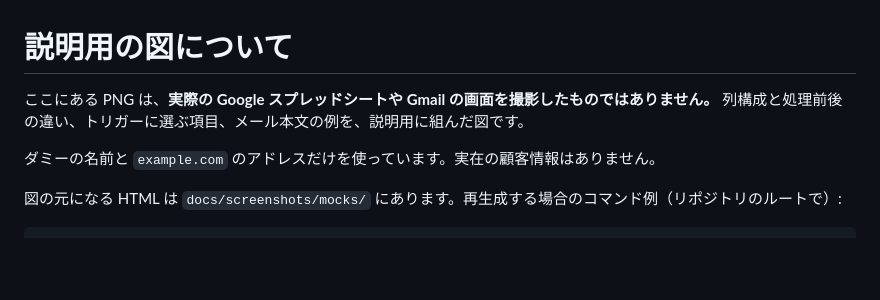
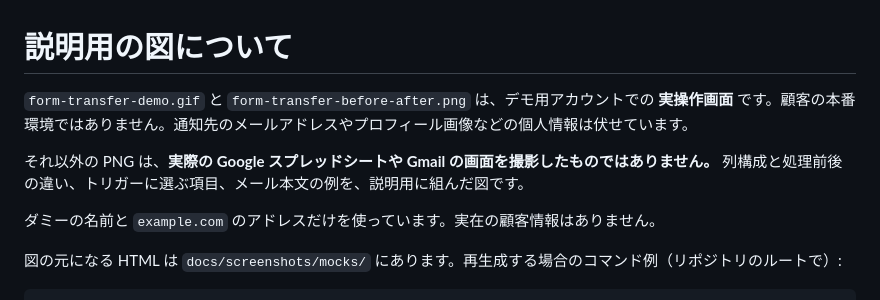
Before and after one commit to ayumu-homma/gas-sheet-transfer-notify, a Markdown page: docs/screenshots/README.md, the part around the change. Rendered like a GitHub page; blank space fills up the shorter version.

Commit message:
README先頭に、実操作のデモGIFを追加する
デモ用アカウントでの転記・通知の実操作を、個人情報を伏せたGIFと処理前後の比較PNGにまとめた。

```diff
--- a/docs/screenshots/README.md
+++ b/docs/screenshots/README.md
@@ -1,6 +1,8 @@
 # 説明用の図について
 
-ここにある PNG は、**実際の Google スプレッドシートや Gmail の画面を撮影したものではありません。** 列構成と処理前後の違い、トリガーに選ぶ項目、メール本文の例を、説明用に組んだ図です。
+`form-transfer-demo.gif` と `form-transfer-before-after.png` は、デモ用アカウントでの **実操作画面** です。顧客の本番環境ではありません。通知先のメールアドレスやプロフィール画像などの個人情報は伏せています。
+
+それ以外の PNG は、**実際の Google スプレッドシートや Gmail の画面を撮影したものではありません。** 列構成と処理前後の違い、トリガーに選ぶ項目、メール本文の例を、説明用に組んだ図です。
 
 ダミーの名前と `example.com` のアドレスだけを使っています。実在の顧客情報はありません。
 
```
Also changed, not shown: README.md (+3 -2 lines), docs/screenshots/form-transfer-before-after.png (added), docs/screenshots/form-transfer-demo.gif (added).
